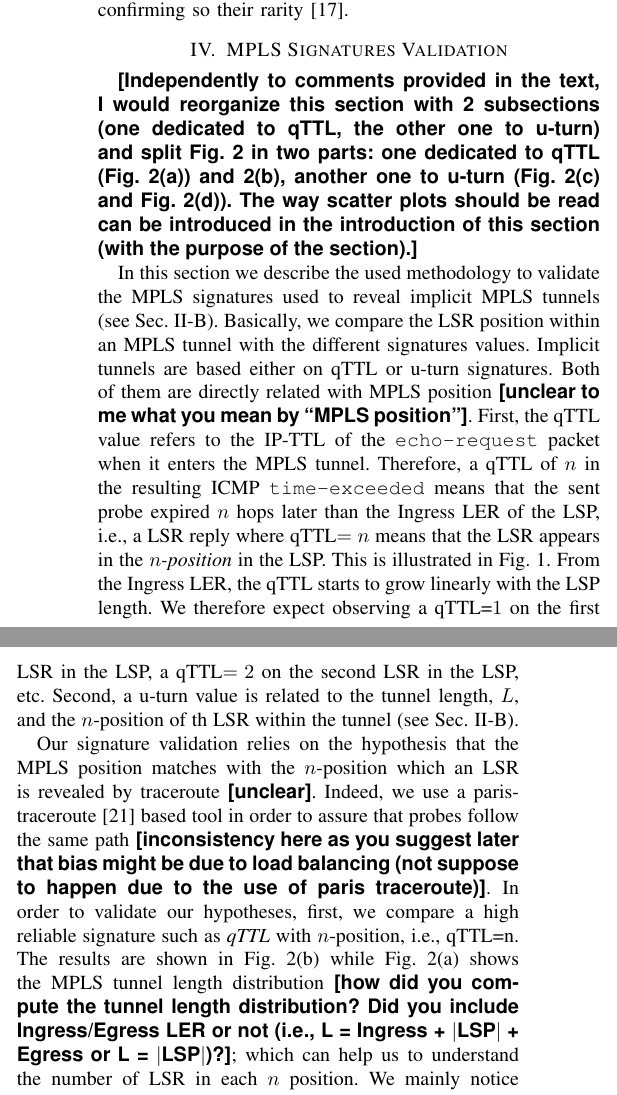
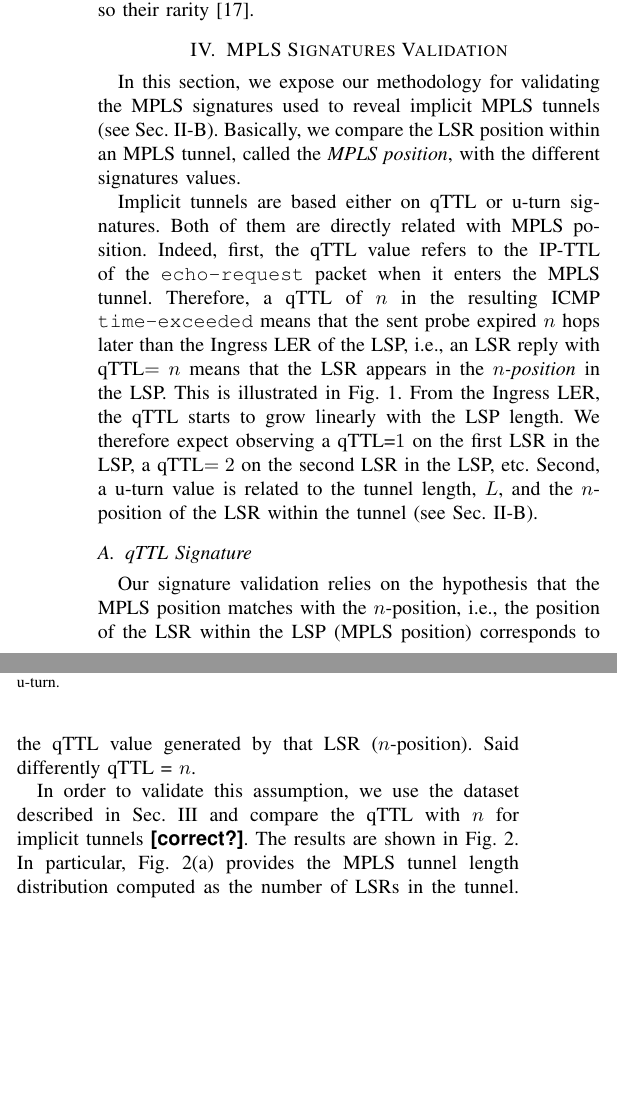
Before and after one commit to mauricio-anderson/TMA, a LaTeX paper (paper.tex, which reads validation.tex): two parts of the columns of page 3 of 8, joined at a grey line, cut so that both start at the same text, the shorter picture padded with empty space. Compiled offline with pdfLaTeX.

Commit message:
Sec. IV
Sec. IV

```diff
--- a/validation.tex
+++ b/validation.tex
@@ -8,29 +8,21 @@
   \label{validation.qTTLFig}
 \end{figure}
 
-\ed{Independently to comments provided in the text, I would reorganize this
-section with 2 subsections (one dedicated to qTTL, the other one to u-turn) and
-split Fig.~\ref{ig_signatures} in two parts: one dedicated to qTTL
-(Fig.~\ref{hist_length}) and~\ref{n_vs_qttl}, another one to u-turn
-(Fig.~\ref{fig_uturn_a} and Fig.~\ref{fig_uturn_b}).  The way scatter plots
-should be read can be introduced in the introduction of this section (with the
-purpose of the section).}
+In this section, we expose our methodology for validating the MPLS
+signatures used to reveal implicit MPLS tunnels (see Sec.~\ref{related.revealing}).
+Basically, we compare the LSR position within an MPLS tunnel, called the
+\dfn{MPLS position}, with the different signatures values.
 
-In this section we describe the used methodology to validate the MPLS signatures
-used to reveal implicit MPLS tunnels (see Sec.~\ref{related.revealing}).
-Basically, we compare the LSR position within an MPLS tunnel with the different
-signatures values. Implicit tunnels are based either on qTTL or u-turn
-signatures. Both of them are directly related with MPLS position \ed{unclear to
-me what you mean by ``MPLS position''}.
-First, the qTTL value refers to the IP-TTL of the \echorequest packet when it
-enters the MPLS tunnel.  Therefore, a qTTL of $n$ in the resulting ICMP
-\ttlexceeded means that the sent probe expired $n$ hops later than the Ingress
-LER of the LSP, i.e., a LSR reply where qTTL$=n$ means that the LSR appears in
-the \dfn{$n$-position} in the LSP.  This is illustrated in
-Fig.~\ref{validation.qTTLFig}.  From the Ingress LER, the qTTL starts to grow
-linearly with the LSP length.  We therefore expect observing a qTTL=$1$ on the
-first LSR in the LSP, a qTTL$=2$ on the second LSR in the LSP, etc.  Second, a
-u-turn value is related to the tunnel length, $L$, and the $n$-position of th
-LSR within the tunnel (see Sec.~\ref{related.revealing}).
+Implicit tunnels are based either on qTTL or u-turn signatures. Both of them are
+directly related with MPLS position.  Indeed, first, the qTTL value refers to
+the IP-TTL of the \echorequest packet when it enters the MPLS tunnel.
+Therefore, a qTTL of $n$ in the resulting ICMP \ttlexceeded means that the sent
+probe expired $n$ hops later than the Ingress LER of the LSP, i.e., an LSR reply
+with qTTL$=n$ means that the LSR appears in the \dfn{$n$-position} in the LSP.
+This is illustrated in Fig.~\ref{validation.qTTLFig}.  From the Ingress LER, the
+qTTL starts to grow linearly with the LSP length.  We therefore expect observing
+a qTTL=$1$ on the first LSR in the LSP, a qTTL$=2$ on the second LSR in the LSP,
+etc.  Second, a u-turn value is related to the tunnel length, $L$, and the
+$n$-position of the LSR within the tunnel (see Sec.~\ref{related.revealing}).
 
-\begin{figure*}[!t]
+\subsection{qTTL Signature}\label{validation.qttl}
@@ -41,0 +38,14 @@ LSR within the tunnel (see Sec.~\ref{related.revealing}).
+  \caption{Comparison between obtained and expected values for qTTL and u-turn.}
+  \label{validation.qttl.fig}
+\end{figure}
+
+Our signature validation relies on the hypothesis that the MPLS position matches
+with the $n$-position, i.e., the position of the LSR within the LSP (MPLS
+position) corresponds to the qTTL value generated by that LSR ($n$-position).
+Said differently qTTL = $n$.
+
+In order to validate this assumption, we use the dataset described in
+Sec.~\ref{dataset} and compare the qTTL with $n$ for implicit tunnels
+\ed{correct?}. The results are shown in Fig.~\ref{validation.qttl.fig}.  In
+particular, Fig.~\ref{hist_length} provides the MPLS tunnel length distribution
+computed as the number of LSRs in the tunnel.  We observe, confirming so
@@ -41,0 +62,6 @@ LSR within the tunnel (see Sec.~\ref{related.revealing}).
+frequency of the $n$-position regarding each Y-axis value.  For instance, on
+Fig.~\ref{n_vs_qttl} for values where $n>1$, the biggest circles are mainly
+located on qTTL$=1$ and qTTL=$n$.  So, this suggests that, for a given
+$n$-position, the qTTL value usually takes either the value $1$ or $n$.
+
+However, we notice, on Fig.~\ref{n_vs_qttl} that the qTTL signature highly
@@ -41,0 +72 @@ LSR within the tunnel (see Sec.~\ref{related.revealing}).
+avoid load balancing issues, except for ``per packet'' load balancers).
@@ -41,0 +79,9 @@ LSR within the tunnel (see Sec.~\ref{related.revealing}).
+We also find that around $2\%$ of LSRs do not react to qTTL signature, even
+if \tpropagate option is activated, i.e., some LSRs interfaces located at
+$i_{n \pm 1}$ tunnel positions react properly to qTTL signatures but the LSR
+interface located at $i_n$ position does not.
+
+% This usually  means that \tpropagate is not implemented \ed{we are not anymore
+% in the case of an implicit tunnel, no?}.
+
+Nevertheless, the $n$-position is highly reliable. Indeed, we find that in
@@ -61,2 +104,0 @@ LSR within the tunnel (see Sec.~\ref{related.revealing}).
-  \label{ig_signatures}
-\end{figure*}
@@ -76,15 +136,0 @@ LSR within the tunnel (see Sec.~\ref{related.revealing}).
-Our signature validation relies on the hypothesis that the MPLS position matches
-with the $n$-position  which an LSR is revealed by traceroute \ed{unclear}.
-Indeed, we use a paris-traceroute~\cite{BRICE06}  based tool in order to assure
-that probes follow the same path \ed{inconsistency here as you suggest later
-that bias might be due to load balancing (not suppose to happen due to the use
-of paris traceroute)}.
-In order to validate our hypotheses, first, we compare a high reliable signature
-such as \textit{qTTL} with  $n$-position, i.e., qTTL=n. The results are shown in
-Fig.~\ref{n_vs_qttl} while Fig.~\ref{hist_length} shows the MPLS tunnel length
-distribution \ed{how did you compute the tunnel length distribution?  Did you
-include Ingress/Egress LER or not (i.e., L = Ingress + $|$LSP$|$ + Egress or L =
-$|$LSP$|$)?}; which can help us to understand the number of LSR in each $n$
-position.
-We mainly notice that qTTL signature highly matches with $n$.
-The bias $\textit{qTTL}=n \pm \vartriangle $ could occur due to two causes: one
@@ -114,3 +136,0 @@ regarding what has previously been done (\cite[Fig.~4]{Donnet12})}
-The expected u-turn value is related with $n$ in the way u-turn$=2(L-(n-1))$,
-where $L$ is the tunnel length. Because u-turn is commonly present in almost all
-LSRs, first, we compare $n$ with u-turn on LSRs revealed either explicitly or
```
Also changed, not shown: dataset.tex (+7 -8 lines), validation.tex (140 more changed lines).
